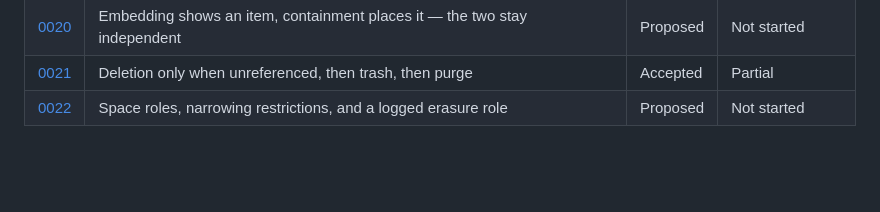
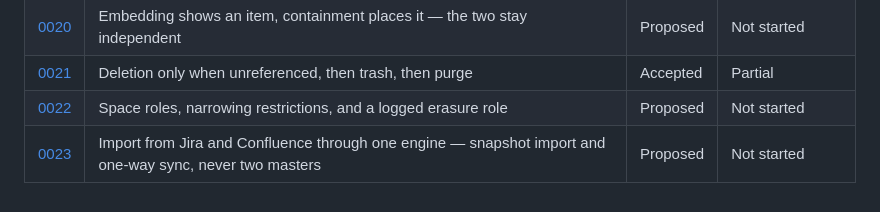
Before and after one commit to dbuchs7/wikiwikibangbang, a Markdown page: docs/adr/README.md, the part around the change. Rendered like a GitHub page; blank space fills up the shorter version.

```diff
--- a/docs/adr/README.md
+++ b/docs/adr/README.md
@@ -35,3 +35,4 @@ ADR-0004 to ADR-0017 were adopted from the reference project [pblumer/atlas](htt
 | [0020](0020-embedding-and-containment-are-independent.md) | Embedding shows an item, containment places it — the two stay independent | Proposed | Not started |
 | [0021](0021-deletion-only-when-unreferenced.md) | Deletion only when unreferenced, then trash, then purge | Accepted | Partial |
 | [0022](0022-permission-model.md) | Space roles, narrowing restrictions, and a logged erasure role | Proposed | Not started |
+| [0023](0023-import-and-sync-from-jira-and-confluence.md) | Import from Jira and Confluence through one engine — snapshot import and one-way sync, never two masters | Proposed | Not started |
```
Also changed, not shown: docs/adr/0023-import-and-sync-from-jira-and-confluence.md (added, +142 -0 lines).
